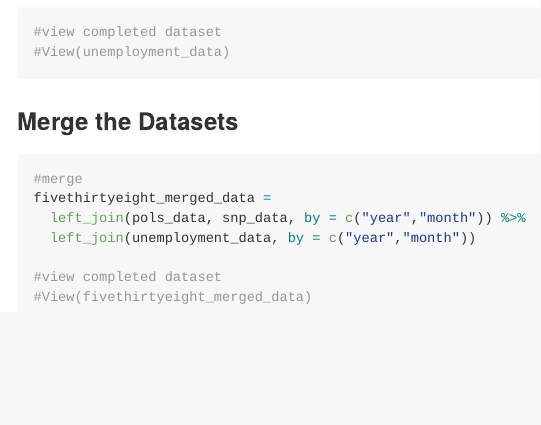
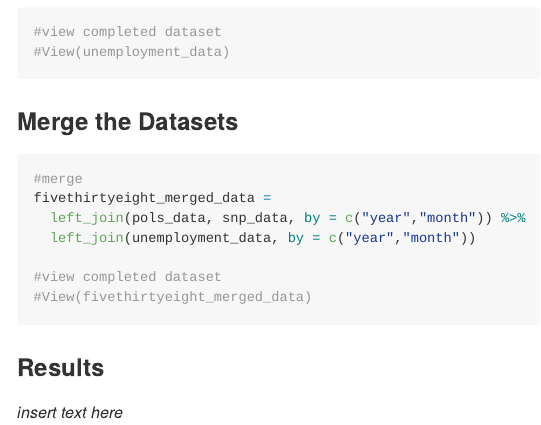
Before and after one commit to msv2137/msv2137-p8105_hw2_msv2137, an R Markdown document (HW 2 DS.Rmd): the page in a window 1100 px wide, from 3480 px down. Rendered offline with R 4.5, knitr and Pandoc, with nearby package versions; column names are cleaned by a stand-in for the janitor package.

Commit message:
add in results/comments later

````diff
--- a/HW 2 DS.Rmd
+++ b/HW 2 DS.Rmd
@@ -136,3 +136,7 @@ fivethirtyeight_merged_data =
 #view completed dataset
 #View(fivethirtyeight_merged_data)
 ```
+
+### Results
+
+*insert text here*
````
